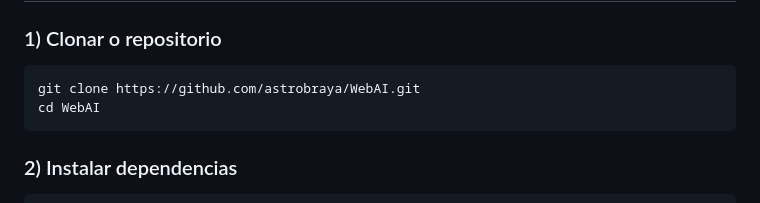
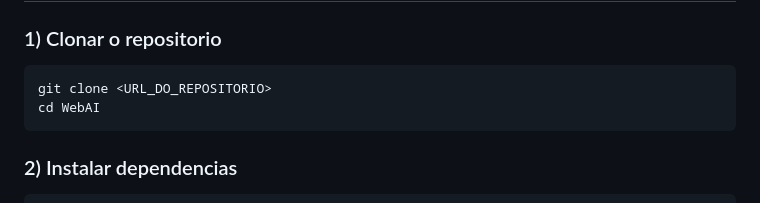
Before and after one commit to astrobraya/WebAI, a Markdown page: README.md, the part around the change. GitHub-like rendering.

Commit message:
Update repository clone URL placeholder in README

````diff
--- a/README.md
+++ b/README.md
@@ -96,7 +96,7 @@ Fluxo principal da aplicacao:
 
 ### 1) Clonar o repositorio
 ```bash
-git clone https://github.com/astrobraya/WebAI.git
+git clone <URL_DO_REPOSITORIO>
 cd WebAI
 ```
 
````
